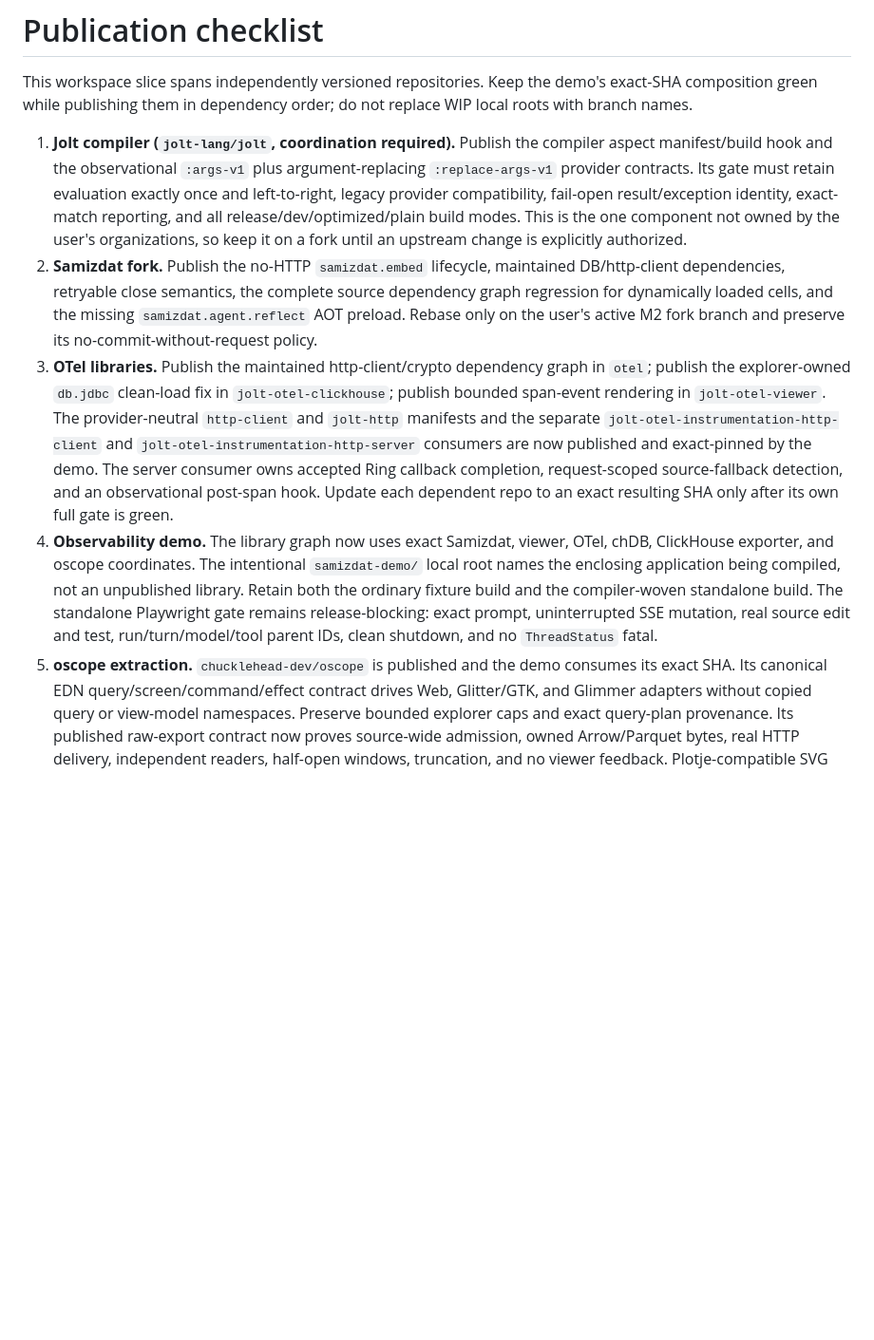
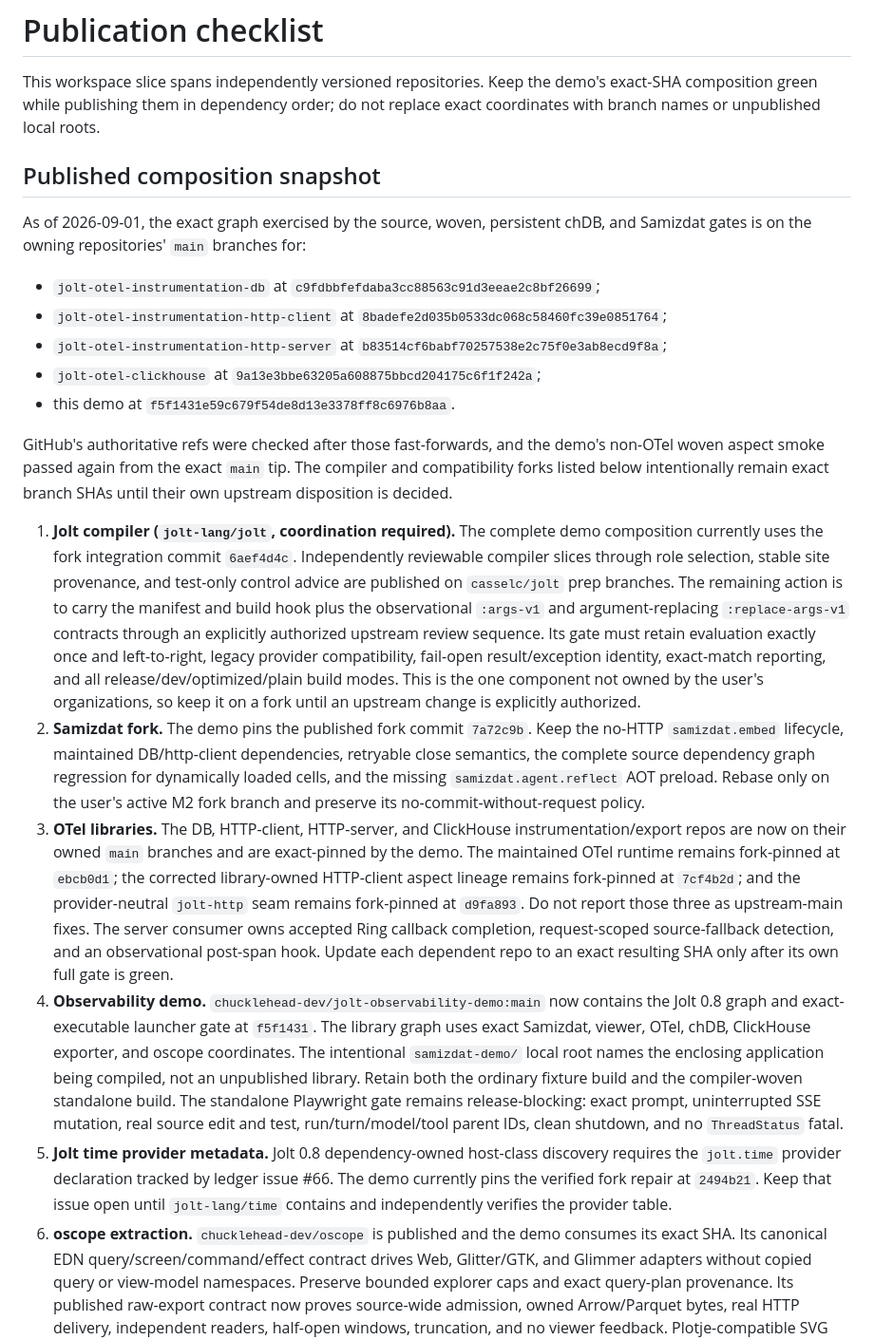
Before and after one commit to chucklehead-dev/jolt-observability-demo, a Markdown page: docs/publication-checklist.md, the part around the change. Shown at 95% size. Drawn GitHub-style; blank space fills up the shorter version.

Commit message:
docs: record published Jolt 0.8 composition
Refs chucklehead-dev/jolt-aspect-packs#53, #60, and #66.

```diff
--- a/docs/publication-checklist.md
+++ b/docs/publication-checklist.md
@@ -2,32 +2,56 @@
 
 This workspace slice spans independently versioned repositories. Keep the
 demo's exact-SHA composition green while publishing them in dependency order;
-do not replace WIP local roots with branch names.
+do not replace exact coordinates with branch names or unpublished local roots.
 
-1. **Jolt compiler (`jolt-lang/jolt`, coordination required).** Publish the
-   compiler aspect manifest/build hook and the observational `:args-v1` plus
-   argument-replacing `:replace-args-v1` provider contracts.
+## Published composition snapshot
+
+As of 2026-09-01, the exact graph exercised by the source, woven, persistent
+chDB, and Samizdat gates is on the owning repositories' `main` branches for:
+
+- `jolt-otel-instrumentation-db` at `c9fdbbfefdaba3cc88563c91d3eeae2c8bf26699`;
+- `jolt-otel-instrumentation-http-client` at `8badefe2d035b0533dc068c58460fc39e0851764`;
+- `jolt-otel-instrumentation-http-server` at `b83514cf6babf70257538e2c75f0e3ab8ecd9f8a`;
+- `jolt-otel-clickhouse` at `9a13e3bbe63205a608875bbcd204175c6f1f242a`;
+- this demo at `f5f1431e59c679f54de8d13e3378ff8c6976b8aa`.
+
+GitHub's authoritative refs were checked after those fast-forwards, and the
+demo's non-OTel woven aspect smoke passed again from the exact `main` tip.
+The compiler and compatibility forks listed below intentionally remain exact
+branch SHAs until their own upstream disposition is decided.
+
+1. **Jolt compiler (`jolt-lang/jolt`, coordination required).** The complete
+   demo composition currently uses the fork integration commit `6aef4d4c`.
+   Independently reviewable compiler slices through role selection, stable
+   site provenance, and test-only control advice are published on
+   `casselc/jolt` prep branches. The remaining action is to carry the manifest
+   and build hook plus the observational `:args-v1` and argument-replacing
+   `:replace-args-v1` contracts through an explicitly authorized upstream
+   review sequence.
    Its gate must retain evaluation exactly once and left-to-right, legacy
    provider compatibility, fail-open result/exception identity, exact-match
    reporting, and all release/dev/optimized/plain build modes. This is the one
    component not owned by the user's organizations, so keep it on a fork until
    an upstream change is explicitly authorized.
-2. **Samizdat fork.** Publish the no-HTTP `samizdat.embed` lifecycle, maintained
+2. **Samizdat fork.** The demo pins the published fork commit `7a72c9b`. Keep
+   the no-HTTP `samizdat.embed` lifecycle, maintained
    DB/http-client dependencies, retryable close semantics, the complete source
    dependency graph regression for dynamically loaded cells, and the missing
    `samizdat.agent.reflect` AOT preload. Rebase only on the user's active M2
    fork branch and preserve its no-commit-without-request policy.
-3. **OTel libraries.** Publish the maintained http-client/crypto dependency
-   graph in `otel`; publish the explorer-owned `db.jdbc` clean-load fix in
-   `jolt-otel-clickhouse`; publish bounded span-event rendering in
-   `jolt-otel-viewer`. The provider-neutral `http-client` and `jolt-http`
-   manifests and the separate `jolt-otel-instrumentation-http-client` and
-   `jolt-otel-instrumentation-http-server` consumers are now published and
-   exact-pinned by the demo. The server consumer owns accepted Ring callback
+3. **OTel libraries.** The DB, HTTP-client, HTTP-server, and ClickHouse
+   instrumentation/export repos are now on their owned `main` branches and are
+   exact-pinned by the demo. The maintained OTel runtime remains fork-pinned at
+   `ebcb0d1`; the corrected library-owned HTTP-client aspect lineage remains
+   fork-pinned at `7cf4b2d`; and the provider-neutral `jolt-http` seam remains
+   fork-pinned at `d9fa893`. Do not report those three as upstream-main fixes.
+   The server consumer owns accepted Ring callback
    completion, request-scoped source-fallback detection, and an observational
    post-span hook. Update each dependent repo to an exact resulting SHA only
    after its own full gate is green.
-4. **Observability demo.** The library graph now uses exact Samizdat, viewer,
+4. **Observability demo.** `chucklehead-dev/jolt-observability-demo:main` now
+   contains the Jolt 0.8 graph and exact-executable launcher gate at `f5f1431`.
+   The library graph uses exact Samizdat, viewer,
    OTel, chDB, ClickHouse exporter, and oscope coordinates. The intentional
    `samizdat-demo/` local root names the enclosing application being compiled,
    not an unpublished library. Retain both the ordinary fixture build and the
@@ -35,7 +59,12 @@ do not replace WIP local roots with branch names.
    release-blocking: exact prompt, uninterrupted SSE mutation, real source edit
    and test, run/turn/model/tool parent IDs, clean shutdown, and no
    `ThreadStatus` fatal.
-5. **oscope extraction.** `chucklehead-dev/oscope` is published and the demo
+5. **Jolt time provider metadata.** Jolt 0.8 dependency-owned host-class
+   discovery requires the `jolt.time` provider declaration tracked by ledger
+   issue #66. The demo currently pins the verified fork repair at `2494b21`.
+   Keep that issue open until `jolt-lang/time` contains and independently
+   verifies the provider table.
+6. **oscope extraction.** `chucklehead-dev/oscope` is published and the demo
    consumes its exact SHA. Its canonical EDN query/screen/command/effect
    contract drives Web, Glitter/GTK, and Glimmer adapters without copied query
    or view-model namespaces. Preserve bounded explorer caps and exact query-plan
```
Also changed, not shown: README.md (+2 -1 lines).
